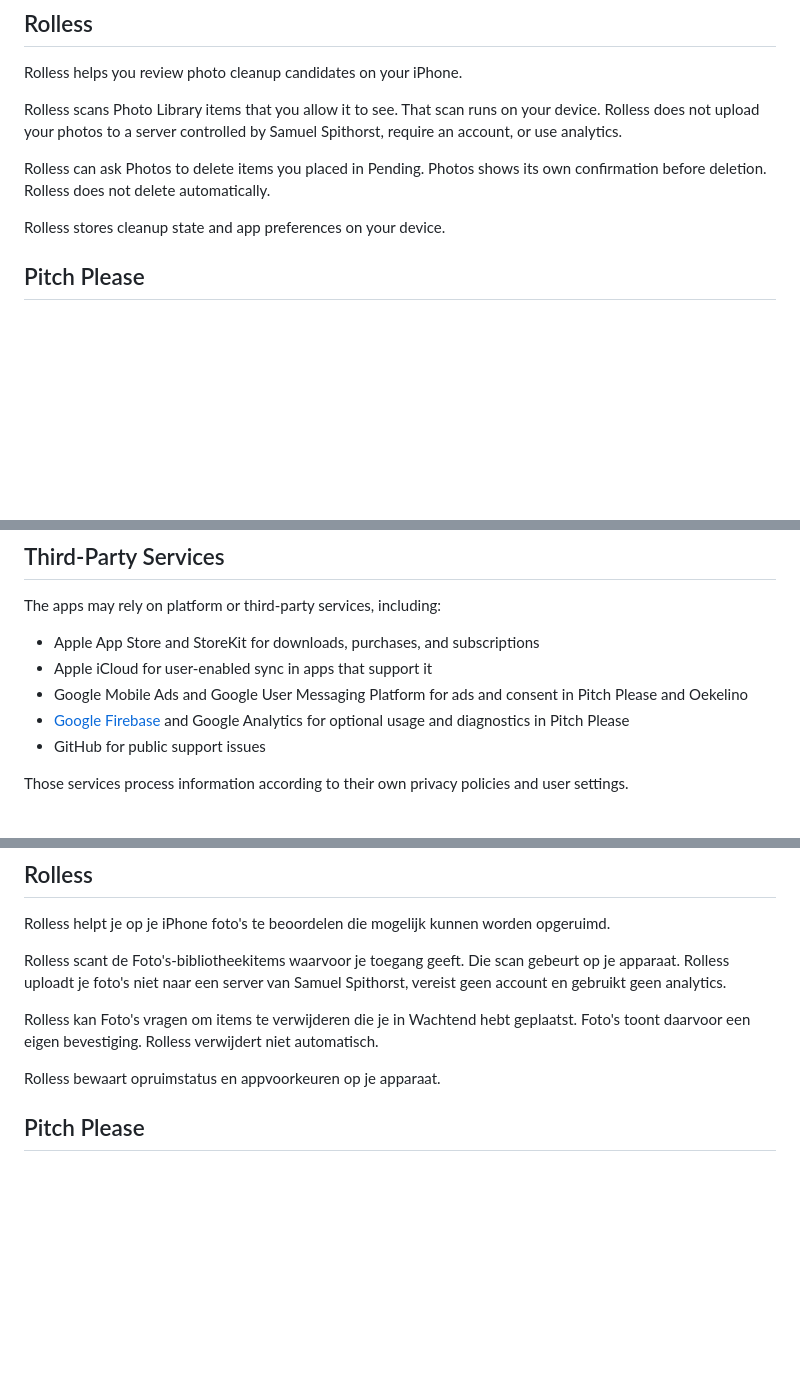
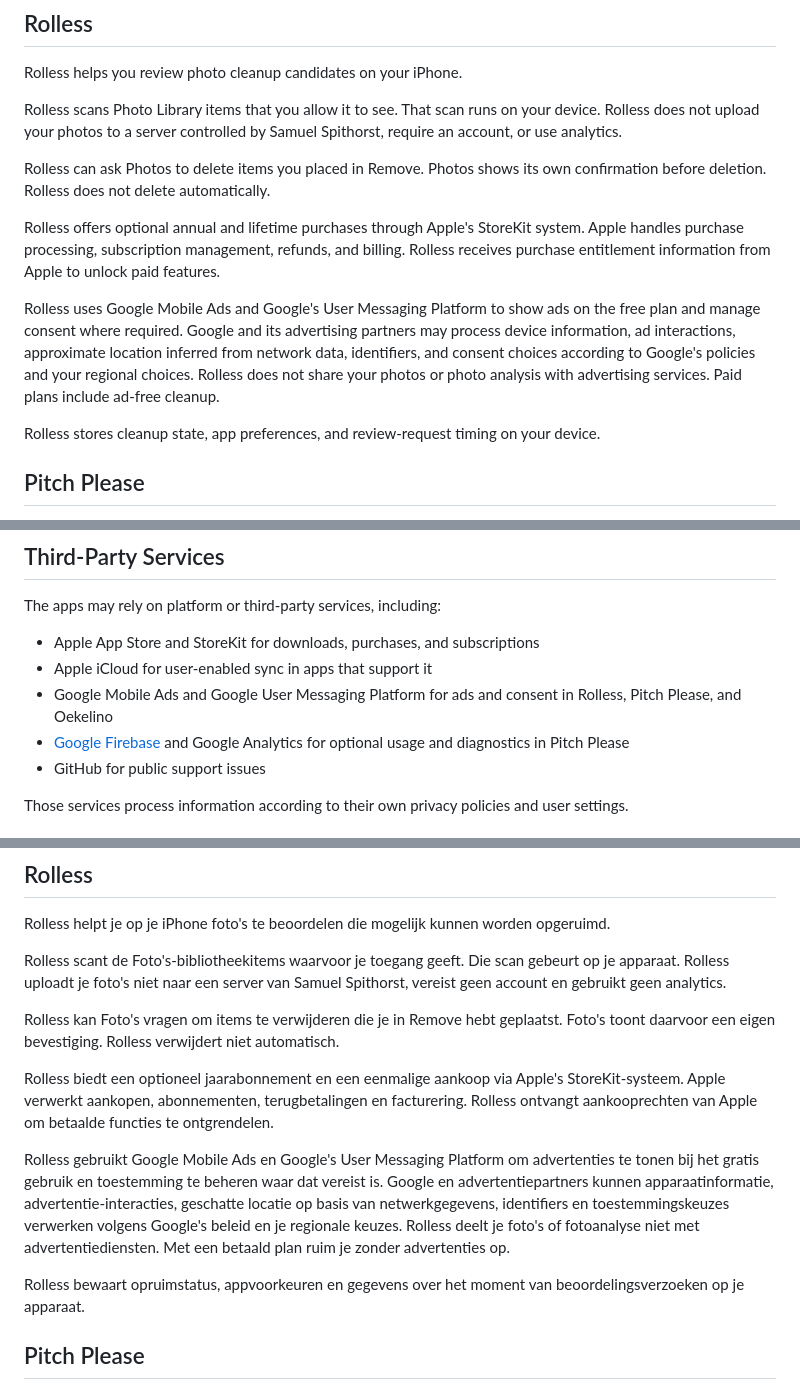
Before and after one commit to Samuwhale/Support, a Markdown page: privacy-policy.md, 3 parts joined by grey strips. Rendered like a GitHub page; blank space fills up the shorter version.

Commit message:
Disclose Rolless advertising and purchase processing

```diff
--- a/privacy-policy.md
+++ b/privacy-policy.md
@@ -12,9 +12,13 @@ Rolless helps you review photo cleanup candidates on your iPhone.
 
 Rolless scans Photo Library items that you allow it to see. That scan runs on your device. Rolless does not upload your photos to a server controlled by Samuel Spithorst, require an account, or use analytics.
 
-Rolless can ask Photos to delete items you placed in Pending. Photos shows its own confirmation before deletion. Rolless does not delete automatically.
+Rolless can ask Photos to delete items you placed in Remove. Photos shows its own confirmation before deletion. Rolless does not delete automatically.
 
-Rolless stores cleanup state and app preferences on your device.
+Rolless offers optional annual and lifetime purchases through Apple's StoreKit system. Apple handles purchase processing, subscription management, refunds, and billing. Rolless receives purchase entitlement information from Apple to unlock paid features.
+
+Rolless uses Google Mobile Ads and Google's User Messaging Platform to show ads on the free plan and manage consent where required. Google and its advertising partners may process device information, ad interactions, approximate location inferred from network data, identifiers, and consent choices according to Google's policies and your regional choices. Rolless does not share your photos or photo analysis with advertising services. Paid plans include ad-free cleanup.
+
+Rolless stores cleanup state, app preferences, and review-request timing on your device.
 
 ## Pitch Please
 
@@ -66,7 +70,7 @@ The apps may rely on platform or third-party services, including:
 
 - Apple App Store and StoreKit for downloads, purchases, and subscriptions
 - Apple iCloud for user-enabled sync in apps that support it
-- Google Mobile Ads and Google User Messaging Platform for ads and consent in Pitch Please and Oekelino
+- Google Mobile Ads and Google User Messaging Platform for ads and consent in Rolless, Pitch Please, and Oekelino
 - [Google Firebase](https://firebase.google.com/support/privacy) and Google Analytics for optional usage and diagnostics in Pitch Please
 - GitHub for public support issues
 
@@ -90,9 +94,13 @@ Rolless helpt je op je iPhone foto's te beoordelen die mogelijk kunnen worden op
 
 Rolless scant de Foto's-bibliotheekitems waarvoor je toegang geeft. Die scan gebeurt op je apparaat. Rolless uploadt je foto's niet naar een server van Samuel Spithorst, vereist geen account en gebruikt geen analytics.
 
-Rolless kan Foto's vragen om items te verwijderen die je in Wachtend hebt geplaatst. Foto's toont daarvoor een eigen bevestiging. Rolless verwijdert niet automatisch.
+Rolless kan Foto's vragen om items te verwijderen die je in Remove hebt geplaatst. Foto's toont daarvoor een eigen bevestiging. Rolless verwijdert niet automatisch.
 
-Rolless bewaart opruimstatus en appvoorkeuren op je apparaat.
+Rolless biedt een optioneel jaarabonnement en een eenmalige aankoop via Apple's StoreKit-systeem. Apple verwerkt aankopen, abonnementen, terugbetalingen en facturering. Rolless ontvangt aankooprechten van Apple om betaalde functies te ontgrendelen.
+
+Rolless gebruikt Google Mobile Ads en Google's User Messaging Platform om advertenties te tonen bij het gratis gebruik en toestemming te beheren waar dat vereist is. Google en advertentiepartners kunnen apparaatinformatie, advertentie-interacties, geschatte locatie op basis van netwerkgegevens, identifiers en toestemmingskeuzes verwerken volgens Google's beleid en je regionale keuzes. Rolless deelt je foto's of fotoanalyse niet met advertentiediensten. Met een betaald plan ruim je zonder advertenties op.
+
+Rolless bewaart opruimstatus, appvoorkeuren en gegevens over het moment van beoordelingsverzoeken op je apparaat.
 
 ## Pitch Please
 
```
Also changed, not shown: other parts of privacy-policy.md (+3 -3 lines).
